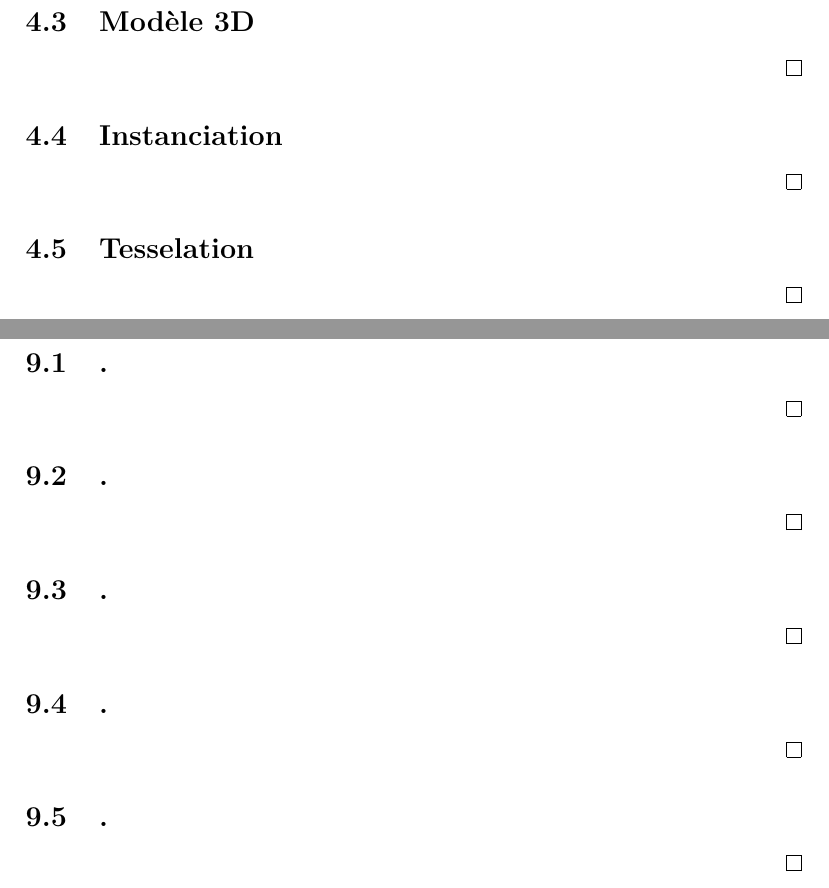
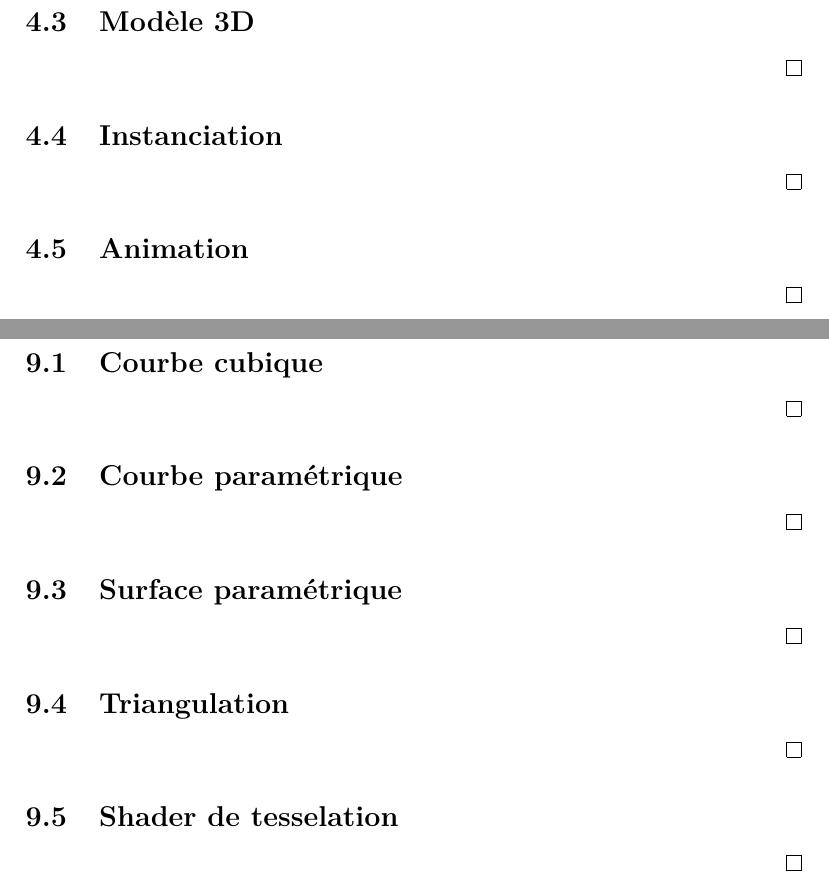
Before and after one commit to Masam121/IFT3100H18, a LaTeX document (tp/IFT3100H18_ProjetSession.tex): two parts of pages 6 and 11 of 14, joined at a grey line, cut so that both start at the same text. Compiled offline with pdfLaTeX.

Commit message:
mise à jour projet session
titres critères fonctionnels module 9

```diff
--- a/tp/IFT3100H18_ProjetSession.tex
+++ b/tp/IFT3100H18_ProjetSession.tex
@@ -173,7 +173,7 @@
 
 \qed
 
-\subsection{Tesselation}
+\subsection{Animation}
 
 \state
 
@@ -320,35 +320,36 @@
 
 \section{Topologie}
 
-\subsection{.}
+\subsection{Courbe cubique}
 
 \state
 
 \qed
 
-\subsection{.}
+\subsection{Courbe paramétrique}
 
 \state
 
 \qed
 
-\subsection{.}
+\subsection{Surface paramétrique}
 
 \state
 
 \qed
 
-\subsection{.}
+\subsection{Triangulation}
 
 \state
 
 \qed
 
-\subsection{.}
+\subsection{Shader de tesselation}
 
 \state
 
 \qed
+
 
 \pagebreak
 
```
